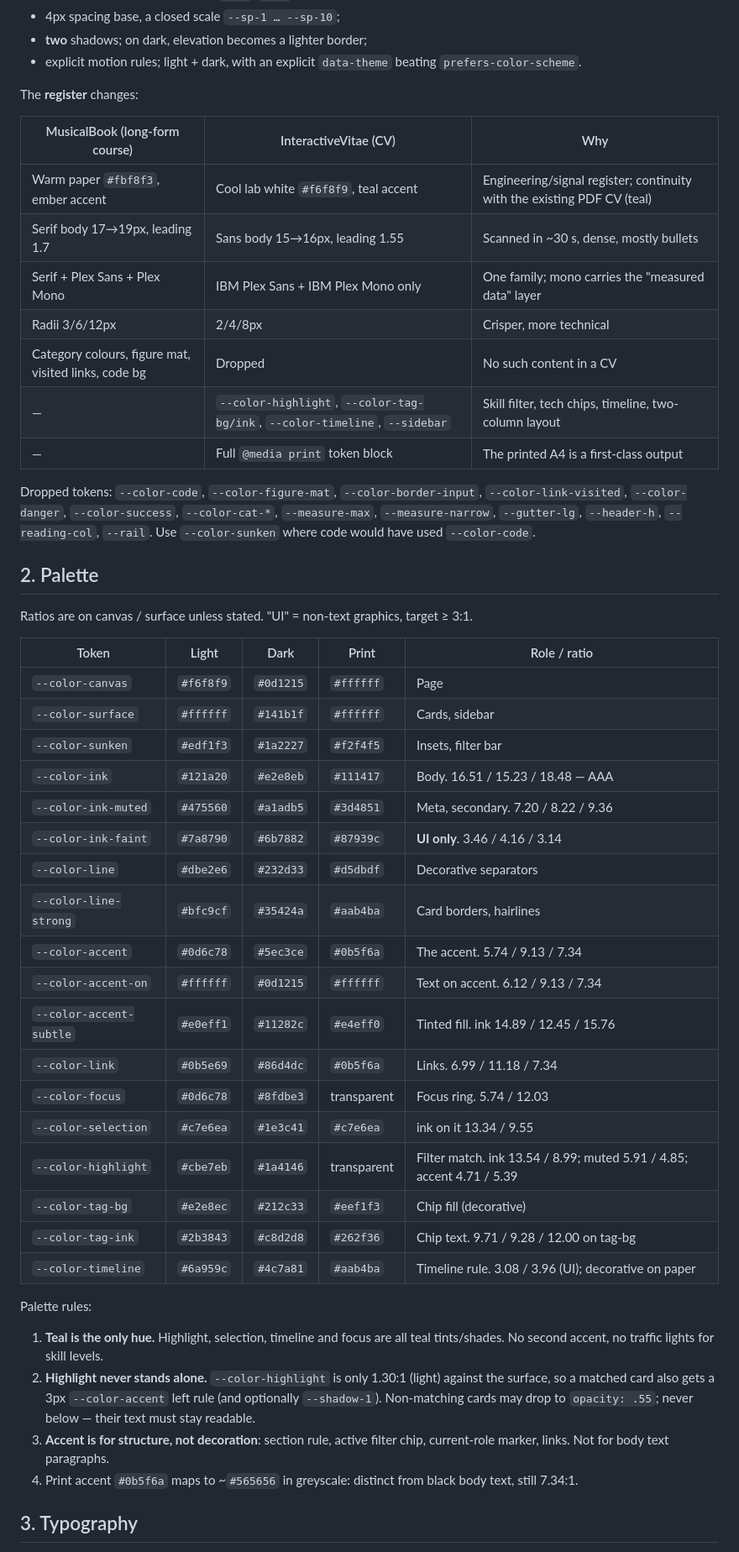
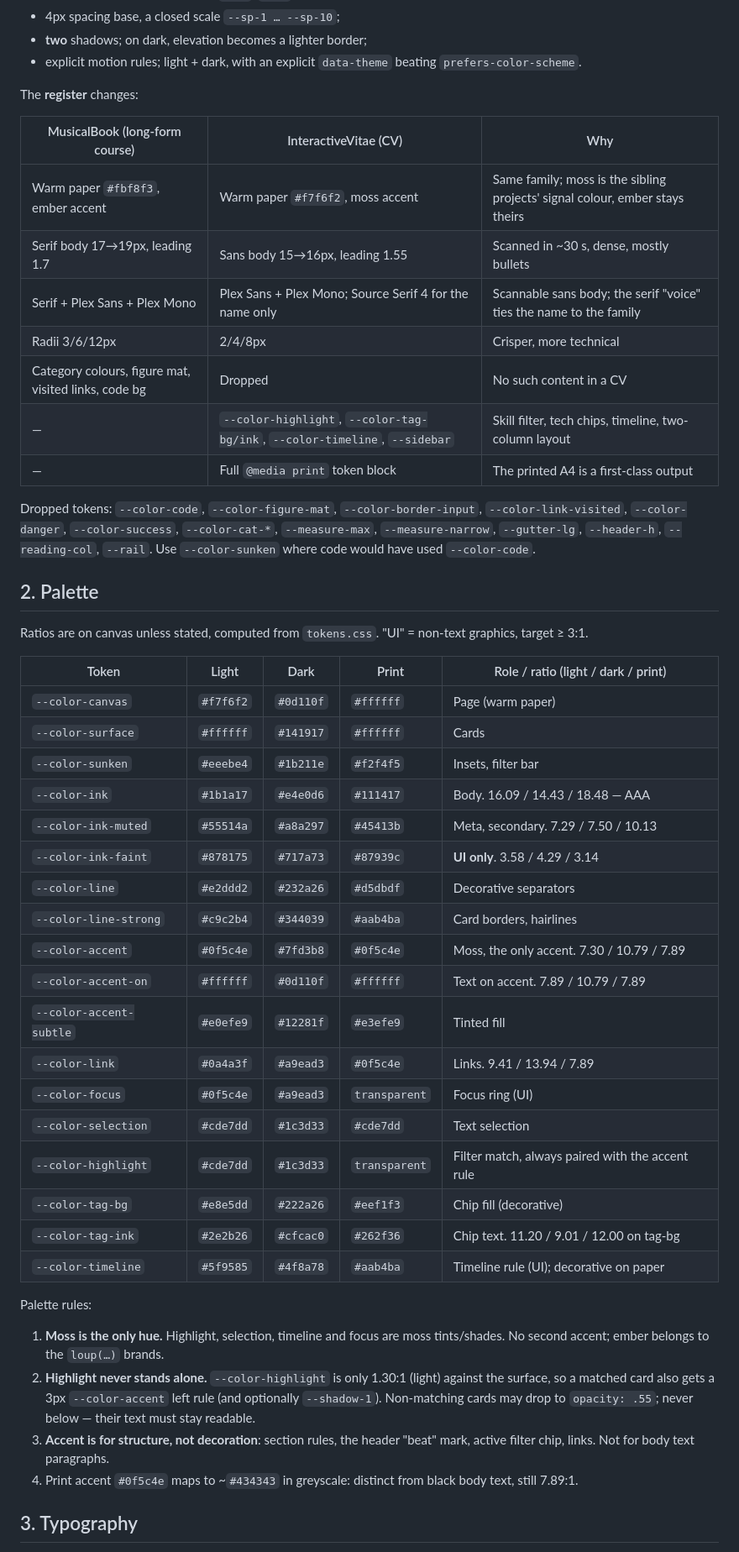
Before and after one commit to Dicdaplon/InteractiveVitae, a Markdown page: DESIGN.md, the part around one of its changes. Shown at 84% size. Rendered like a GitHub page.

```diff
--- a/DESIGN.md
+++ b/DESIGN.md
@@ -19,15 +20,15 @@ The **method** is kept unchanged from `MusicalBook/docs/plan/02-direction-artist
 
 The **register** changes:
 
-| MusicalBook (long-form course)                       | InteractiveVitae (CV)                                                      | Why                                                                     |
-| ---------------------------------------------------- | -------------------------------------------------------------------------- | ----------------------------------------------------------------------- |
-| Warm paper `#fbf8f3`, ember accent                   | Cool lab white `#f6f8f9`, teal accent                                      | Engineering/signal register; continuity with the existing PDF CV (teal) |
-| Serif body 17→19px, leading 1.7                      | Sans body 15→16px, leading 1.55                                            | Scanned in ~30 s, dense, mostly bullets                                 |
-| Serif + Plex Sans + Plex Mono                        | IBM Plex Sans + IBM Plex Mono only                                         | One family; mono carries the "measured data" layer                      |
-| Radii 3/6/12px                                       | 2/4/8px                                                                    | Crisper, more technical                                                 |
-| Category colours, figure mat, visited links, code bg | Dropped                                                                    | No such content in a CV                                                 |
-| —                                                    | `--color-highlight`, `--color-tag-bg/ink`, `--color-timeline`, `--sidebar` | Skill filter, tech chips, timeline, two-column layout                   |
-| —                                                    | Full `@media print` token block                                            | The printed A4 is a first-class output                                  |
+| MusicalBook (long-form course)                       | InteractiveVitae (CV)                                                      | Why                                                                          |
+| ---------------------------------------------------- | -------------------------------------------------------------------------- | ---------------------------------------------------------------------------- |
+| Warm paper `#fbf8f3`, ember accent                   | Warm paper `#f7f6f2`, moss accent                                          | Same family; moss is the sibling projects' signal colour, ember stays theirs |
+| Serif body 17→19px, leading 1.7                      | Sans body 15→16px, leading 1.55                                            | Scanned in ~30 s, dense, mostly bullets                                      |
+| Serif + Plex Sans + Plex Mono                        | Plex Sans + Plex Mono; Source Serif 4 for the name only                    | Scannable sans body; the serif "voice" ties the name to the family           |
+| Radii 3/6/12px                                       | 2/4/8px                                                                    | Crisper, more technical                                                      |
+| Category colours, figure mat, visited links, code bg | Dropped                                                                    | No such content in a CV                                                      |
+| —                                                    | `--color-highlight`, `--color-tag-bg/ink`, `--color-timeline`, `--sidebar` | Skill filter, tech chips, timeline, two-column layout                        |
+| —                                                    | Full `@media print` token block                                            | The printed A4 is a first-class output                                       |
 
 Dropped tokens: `--color-code`, `--color-figure-mat`, `--color-border-input`, `--color-link-visited`,
 `--color-danger`, `--color-success`, `--color-cat-*`, `--measure-max`, `--measure-narrow`, `--gutter-lg`,
@@ -35,35 +36,35 @@ Dropped tokens: `--color-code`, `--color-figure-mat`, `--color-border-input`, `-
 
 ## 2. Palette
 
-Ratios are on canvas / surface unless stated. "UI" = non-text graphics, target ≥ 3:1.
+Ratios are on canvas unless stated, computed from `tokens.css`. "UI" = non-text graphics, target ≥ 3:1.
 
-| Token                   | Light     | Dark      | Print       | Role / ratio                                                          |
-| ----------------------- | --------- | --------- | ----------- | --------------------------------------------------------------------- |
-| `--color-canvas`        | `#f6f8f9` | `#0d1215` | `#ffffff`   | Page                                                                  |
-| `--color-surface`       | `#ffffff` | `#141b1f` | `#ffffff`   | Cards, sidebar                                                        |
-| `--color-sunken`        | `#edf1f3` | `#1a2227` | `#f2f4f5`   | Insets, filter bar                                                    |
-| `--color-ink`           | `#121a20` | `#e2e8eb` | `#111417`   | Body. 16.51 / 15.23 / 18.48 — AAA                                     |
-| `--color-ink-muted`     | `#475560` | `#a1adb5` | `#3d4851`   | Meta, secondary. 7.20 / 8.22 / 9.36                                   |
-| `--color-ink-faint`     | `#7a8790` | `#6b7882` | `#87939c`   | **UI only**. 3.46 / 4.16 / 3.14                                       |
-| `--color-line`          | `#dbe2e6` | `#232d33` | `#d5dbdf`   | Decorative separators                                                 |
-| `--color-line-strong`   | `#bfc9cf` | `#35424a` | `#aab4ba`   | Card borders, hairlines                                               |
-| `--color-accent`        | `#0d6c78` | `#5ec3ce` | `#0b5f6a`   | The accent. 5.74 / 9.13 / 7.34                                        |
-| `--color-accent-on`     | `#ffffff` | `#0d1215` | `#ffffff`   | Text on accent. 6.12 / 9.13 / 7.34                                    |
-| `--color-accent-subtle` | `#e0eff1` | `#11282c` | `#e4eff0`   | Tinted fill. ink 14.89 / 12.45 / 15.76                                |
-| `--color-link`          | `#0b5e69` | `#86d4dc` | `#0b5f6a`   | Links. 6.99 / 11.18 / 7.34                                            |
-| `--color-focus`         | `#0d6c78` | `#8fdbe3` | transparent | Focus ring. 5.74 / 12.03                                              |
-| `--color-selection`     | `#c7e6ea` | `#1e3c41` | `#c7e6ea`   | ink on it 13.34 / 9.55                                                |
-| `--color-highlight`     | `#cbe7eb` | `#1a4146` | transparent | Filter match. ink 13.54 / 8.99; muted 5.91 / 4.85; accent 4.71 / 5.39 |
-| `--color-tag-bg`        | `#e2e8ec` | `#212c33` | `#eef1f3`   | Chip fill (decorative)                                                |
-| `--color-tag-ink`       | `#2b3843` | `#c8d2d8` | `#262f36`   | Chip text. 9.71 / 9.28 / 12.00 on tag-bg                              |
-| `--color-timeline`      | `#6a959c` | `#4c7a81` | `#aab4ba`   | Timeline rule. 3.08 / 3.96 (UI); decorative on paper                  |
+| Token                   | Light     | Dark      | Print         | Role / ratio (light / dark / print)              |
+| ----------------------- | --------- | --------- | ------------- | ------------------------------------------------ |
+| `--color-canvas`        | `#f7f6f2` | `#0d110f` | `#ffffff`     | Page (warm paper)                                |
+| `--color-surface`       | `#ffffff` | `#141917` | `#ffffff`     | Cards                                            |
+| `--color-sunken`        | `#eeebe4` | `#1b211e` | `#f2f4f5`     | Insets, filter bar                               |
+| `--color-ink`           | `#1b1a17` | `#e4e0d6` | `#111417`     | Body. 16.09 / 14.43 / 18.48 — AAA                |
+| `--color-ink-muted`     | `#55514a` | `#a8a297` | `#45413b`     | Meta, secondary. 7.29 / 7.50 / 10.13             |
+| `--color-ink-faint`     | `#878175` | `#717a73` | `#87939c`     | **UI only**. 3.58 / 4.29 / 3.14                  |
+| `--color-line`          | `#e2ddd2` | `#232a26` | `#d5dbdf`     | Decorative separators                            |
+| `--color-line-strong`   | `#c9c2b4` | `#344039` | `#aab4ba`     | Card borders, hairlines                          |
+| `--color-accent`        | `#0f5c4e` | `#7fd3b8` | `#0f5c4e`     | Moss, the only accent. 7.30 / 10.79 / 7.89       |
+| `--color-accent-on`     | `#ffffff` | `#0d110f` | `#ffffff`     | Text on accent. 7.89 / 10.79 / 7.89              |
+| `--color-accent-subtle` | `#e0efe9` | `#12281f` | `#e3efe9`     | Tinted fill                                      |
+| `--color-link`          | `#0a4a3f` | `#a9ead3` | `#0f5c4e`     | Links. 9.41 / 13.94 / 7.89                       |
+| `--color-focus`         | `#0f5c4e` | `#a9ead3` | `transparent` | Focus ring (UI)                                  |
+| `--color-selection`     | `#cde7dd` | `#1c3d33` | `#cde7dd`     | Text selection                                   |
+| `--color-highlight`     | `#cde7dd` | `#1c3d33` | `transparent` | Filter match, always paired with the accent rule |
+| `--color-tag-bg`        | `#e8e5dd` | `#222a26` | `#eef1f3`     | Chip fill (decorative)                           |
+| `--color-tag-ink`       | `#2e2b26` | `#cfcac0` | `#262f36`     | Chip text. 11.20 / 9.01 / 12.00 on tag-bg        |
+| `--color-timeline`      | `#5f9585` | `#4f8a78` | `#aab4ba`     | Timeline rule (UI); decorative on paper          |
 
 Palette rules:
 
-1. **Teal is the only hue.** Highlight, selection, timeline and focus are all teal tints/shades. No second accent, no traffic lights for skill levels.
+1. **Moss is the only hue.** Highlight, selection, timeline and focus are moss tints/shades. No second accent; ember belongs to the `loup(…)` brands.
 2. **Highlight never stands alone.** `--color-highlight` is only 1.30:1 (light) against the surface, so a matched card also gets a 3px `--color-accent` left rule (and optionally `--shadow-1`). Non-matching cards may drop to `opacity: .55`; never below — their text must stay readable.
-3. **Accent is for structure, not decoration**: section rule, active filter chip, current-role marker, links. Not for body text paragraphs.
-4. Print accent `#0b5f6a` maps to ~`#565656` in greyscale: distinct from black body text, still 7.34:1.
+3. **Accent is for structure, not decoration**: section rules, the header "beat" mark, active filter chip, links. Not for body text paragraphs.
+4. Print accent `#0f5c4e` maps to ~`#434343` in greyscale: distinct from black body text, still 7.89:1.
 
 ## 3. Typography
 
```
Also changed, not shown: other parts of DESIGN.md (+23 -16 lines), README.md (+4 -3 lines).
